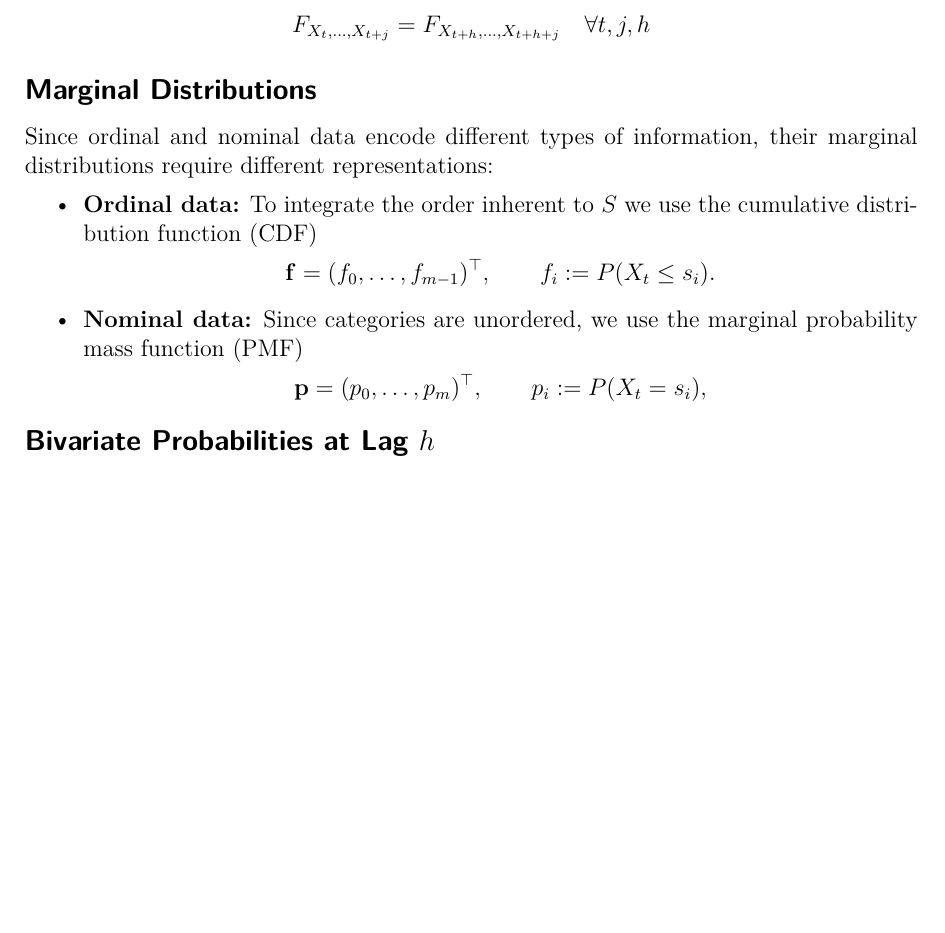
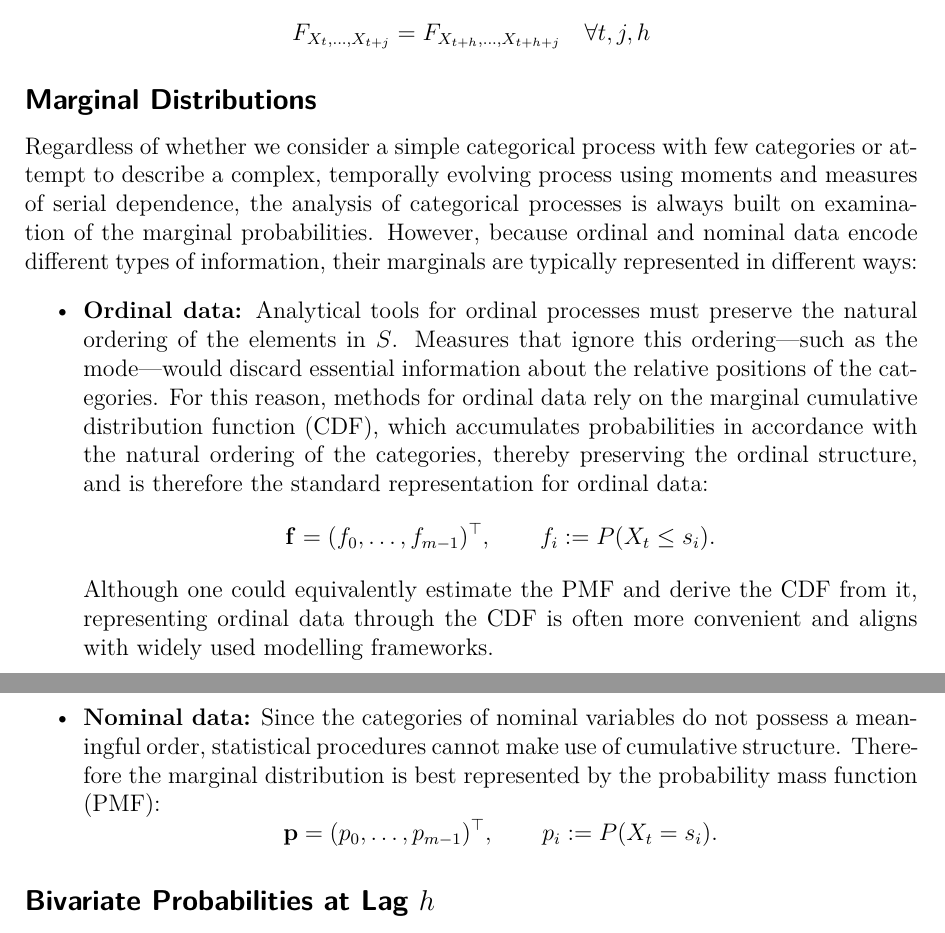
Before and after one commit to Rickcler/Masterarbeit, a LaTeX document (Draft/Draft.tex): part of page 1 of 5 before the commit and two parts of pages 1 and 2 of 5 after it, the two joined at a grey line, cut so that both start at the same text, the shorter picture padded with empty space. Compiled offline with pdfLaTeX.

Commit message:
Marginals

```diff
--- a/Draft/Draft.tex
+++ b/Draft/Draft.tex
@@ -31,26 +31,29 @@ E(X_t^2) &< \infty \quad &&\forall t, \\
 
 In contrast, strong stationarity requires that all finite-dimensional distributions are invariant under time shifts, i.e.,
 \[F_{X_t, \ldots, X_{t + j}} = F_{X_{t+h}, \ldots, X_{t+h + j}} \quad \forall t, j, h\]
-
 \subsection*{Marginal Distributions}
 
-Since ordinal and nominal data encode different types of information, their marginal distributions require different representations:
-
+Regardless of whether we consider a simple categorical process with few categories or attempt to describe a complex, temporally evolving process using moments and measures of serial dependence, the analysis of categorical processes is always built on examination of the marginal probabilities. However, because ordinal and nominal data encode different types of information, their marginals are typically represented in different ways:
 \begin{itemize}
-    \item \textbf{Ordinal data:} To integrate the order inherent to $S$ we use the cumulative distribution function (CDF)
+    \item \textbf{Ordinal data:}
+    Analytical tools for ordinal processes must preserve the natural ordering of the elements in $S$. Measures that ignore this ordering—such as the mode—would discard essential information about the relative positions of the categories. For this reason, methods for ordinal data rely on the marginal cumulative distribution function (CDF), which accumulates probabilities in accordance with the natural ordering of the categories, thereby preserving the ordinal structure, and is therefore the standard representation for ordinal data:
     \[
         \mathbf{f} = (f_0, \dots, f_{m-1})^\top,
         \qquad
         f_i := P(X_t \le s_i).
     \]
+    Although one could equivalently estimate the PMF and derive the CDF from it, representing ordinal data through the CDF is often more convenient and aligns with widely used modelling frameworks.
 
-    \item \textbf{Nominal data:} Since categories are unordered, we use the marginal probability mass function (PMF)
+    \item \textbf{Nominal data:}
+    Since the categories of nominal variables do not possess a meaningful order, statistical procedures cannot make use of cumulative structure.
+    Therefore the marginal distribution is best represented by the probability mass function (PMF):
     \[
-    \mathbf{p} = (p_0, \dots, p_m)^\top,
+        \mathbf{p} = (p_0, \dots, p_{m-1})^\top,
         \qquad
-    p_i := P(X_t = s_i),
+        p_i := P(X_t = s_i).
     \]
 \end{itemize}
+
 
 \subsection*{Bivariate Probabilities at Lag $h$}
 
```
Also changed, not shown: Draft/Draft.pdf, 5 other files. Lines whose indentation alone changed are shown as unchanged.
